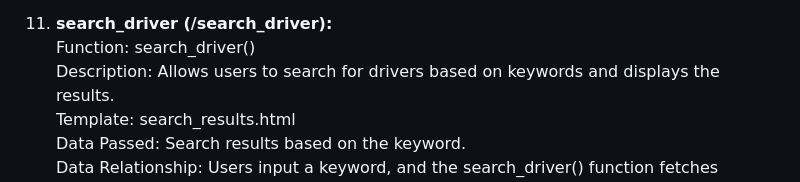
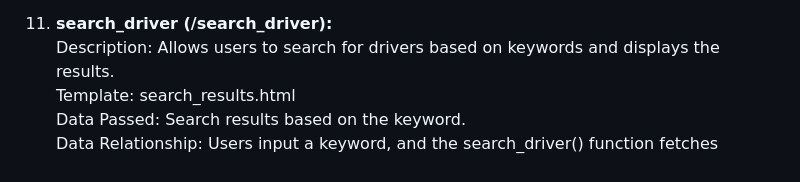
Before and after one commit to Ryantayy/WebDev636, a Markdown page: README.md, the part around the change. GitHub-like rendering.

```diff
--- a/README.md
+++ b/README.md
@@ -70,7 +70,6 @@ Data Passed: None. <br>
 Data Relationship: Direct rendering of the home.html template for drivers. <br><p/>
 
 11. **search_driver (/search_driver):** <br>
-Function: search_driver() <br>
 Description: Allows users to search for drivers based on keywords and displays the results. <br>
 Template: search_results.html <br>
 Data Passed: Search results based on the keyword. <br>
```
